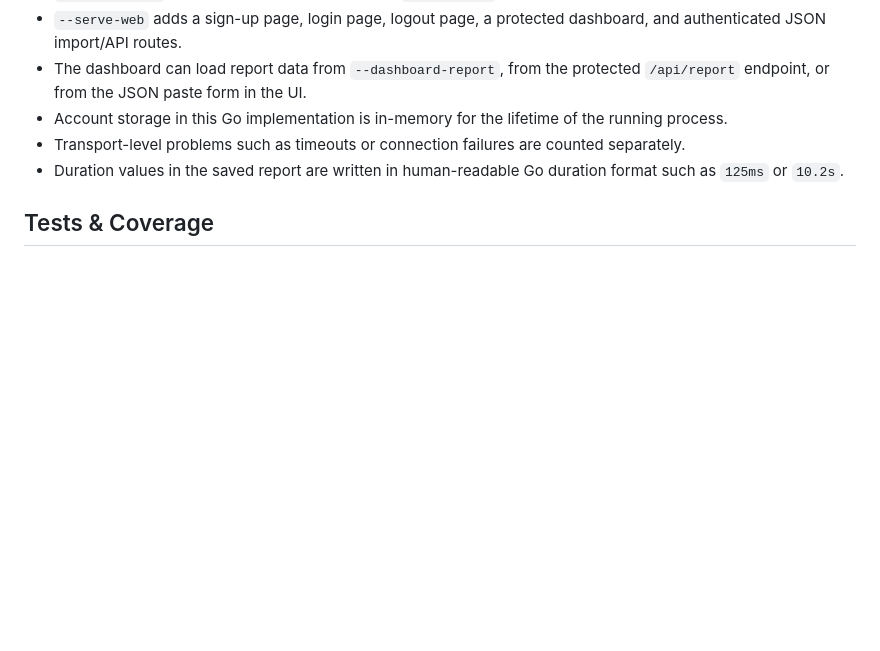
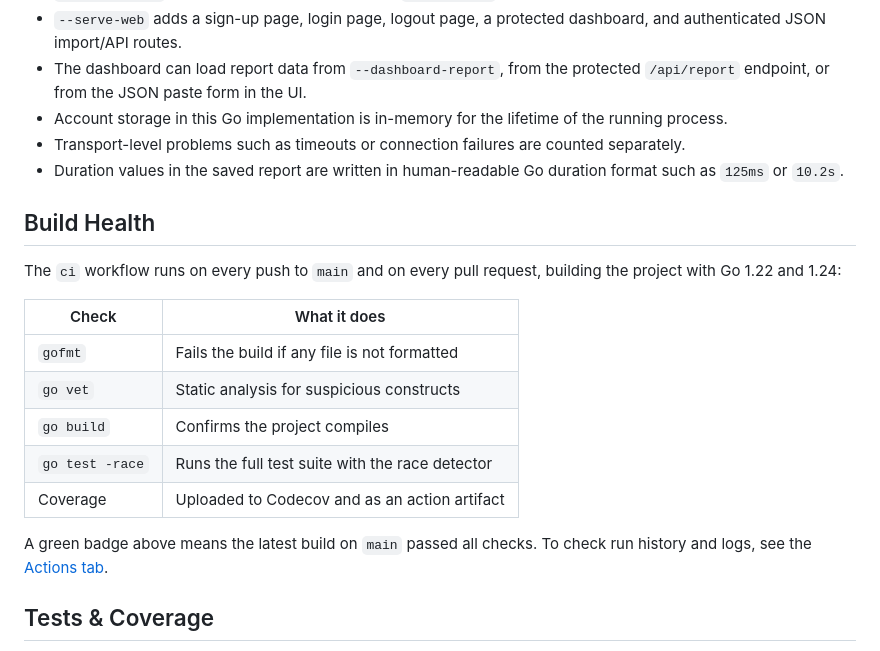
Before and after one commit to unnivm/gostress, a Markdown page: README.md, the part around one of its changes. Drawn GitHub-style; blank space fills up the shorter version.

```diff
--- a/README.md
+++ b/README.md
@@ -79,6 +80,20 @@ go run . --serve-web --web-addr :8088 --dashboard-report report.json
 - Transport-level problems such as timeouts or connection failures are counted separately.
 - Duration values in the saved report are written in human-readable Go duration format such as `125ms` or `10.2s`.
 
+## Build Health
+
+The `ci` workflow runs on every push to `main` and on every pull request, building the project with Go 1.22 and 1.24:
+
+| Check | What it does |
+|---|---|
+| `gofmt` | Fails the build if any file is not formatted |
+| `go vet` | Static analysis for suspicious constructs |
+| `go build` | Confirms the project compiles |
+| `go test -race` | Runs the full test suite with the race detector |
+| Coverage | Uploaded to Codecov and as an action artifact |
+
+A green badge above means the latest build on `main` passed all checks. To check run history and logs, see the [Actions tab](https://github.com/unnivm/gostress/actions/workflows/ci.yml).
+
 ## Tests & Coverage
 
 The repository runs the full test suite in CI (GitHub Actions) on every push and pull request, including `gofmt` checks, `go vet`, a race-detector build, and a statement-coverage report uploaded to Codecov and as an action artifact. Coverage is currently at **87.8%**.
```
Also changed, not shown: other parts of README.md (+1 -0 lines).
